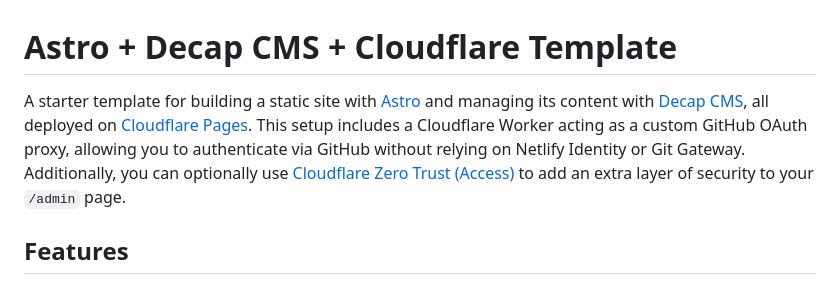
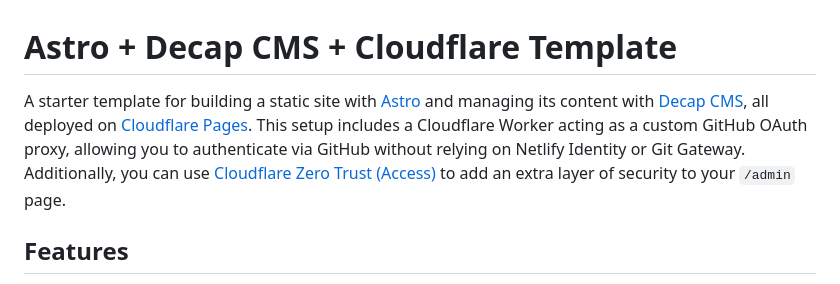
Before and after one commit to jshuntley/astro-decap-cloudflare-starter, a Markdown page: README.md, the part around the change. GitHub-like rendering.

Commit message:
improvements

```diff
--- a/README.md
+++ b/README.md
@@ -1,6 +1,6 @@
 # Astro + Decap CMS + Cloudflare Template
 
-A starter template for building a static site with [Astro](https://astro.build) and managing its content with [Decap CMS](https://decapcms.org/), all deployed on [Cloudflare Pages](https://pages.cloudflare.com/). This setup includes a Cloudflare Worker acting as a custom GitHub OAuth proxy, allowing you to authenticate via GitHub without relying on Netlify Identity or Git Gateway. Additionally, you can optionally use [Cloudflare Zero Trust (Access)](https://www.cloudflare.com/products/zero-trust/access/) to add an extra layer of security to your `/admin` page.
+A starter template for building a static site with [Astro](https://astro.build) and managing its content with [Decap CMS](https://decapcms.org/), all deployed on [Cloudflare Pages](https://pages.cloudflare.com/). This setup includes a Cloudflare Worker acting as a custom GitHub OAuth proxy, allowing you to authenticate via GitHub without relying on Netlify Identity or Git Gateway. Additionally, you can use [Cloudflare Zero Trust (Access)](https://www.cloudflare.com/products/zero-trust/access/) to add an extra layer of security to your `/admin` page.
 
 ## Features
 
```
